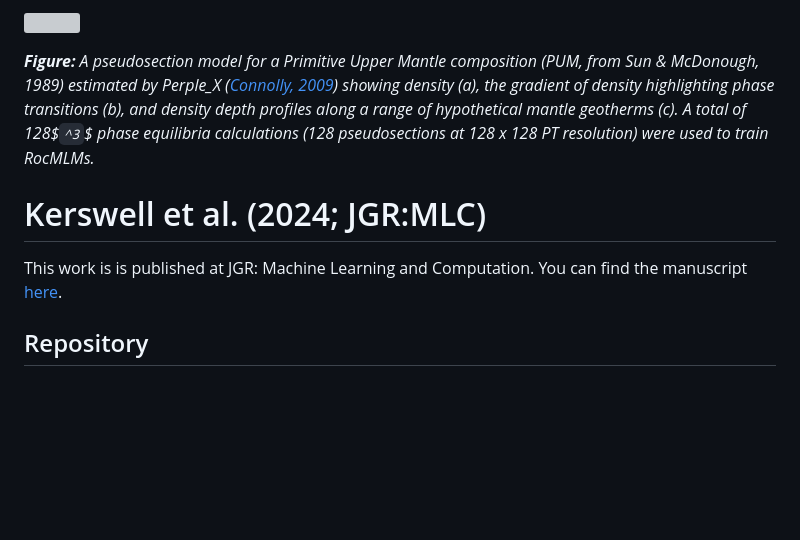
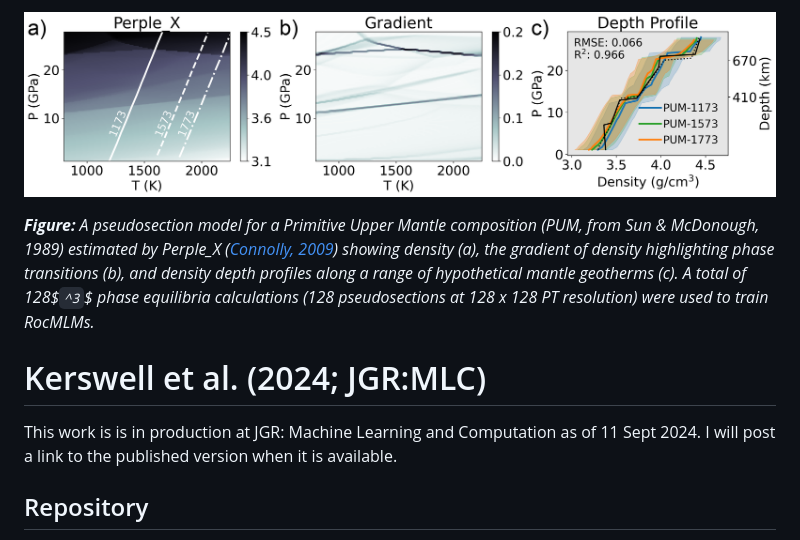
Before and after one commit to buchanankerswell/kerswell_et_al_rocmlm, a Markdown page: README.md, the part around the change. Drawn GitHub-style; blank space fills up the shorter version; grey boxes are pictures that could not be loaded.

Commit message:
11 sep 2024 update; update readme

```diff
--- a/README.md
+++ b/README.md
@@ -1,10 +1,10 @@
-![](draft_v2/repo-banner.png)
+![](draft/repo-banner.png)
 
 ***Figure:*** *A pseudosection model for a Primitive Upper Mantle composition (PUM, from Sun & McDonough, 1989) estimated by Perple_X ([Connolly, 2009](https://agupubs.onlinelibrary.wiley.com/doi/abs/10.1029/2009GC002540)) showing density (a), the gradient of density highlighting phase transitions (b), and density depth profiles along a range of hypothetical mantle geotherms (c). A total of 128$`^3`$ phase equilibria calculations (128 pseudosections at 128 x 128 PT resolution) were used to train RocMLMs.*
 
 # Kerswell et al. (2024; JGR:MLC)
 
-This work is is published at JGR: Machine Learning and Computation. You can find the manuscript [here]().
+This work is is in production at JGR: Machine Learning and Computation as of 11 Sept 2024. I will post a link to the published version when it is available.
 
 ## Repository
 
```
